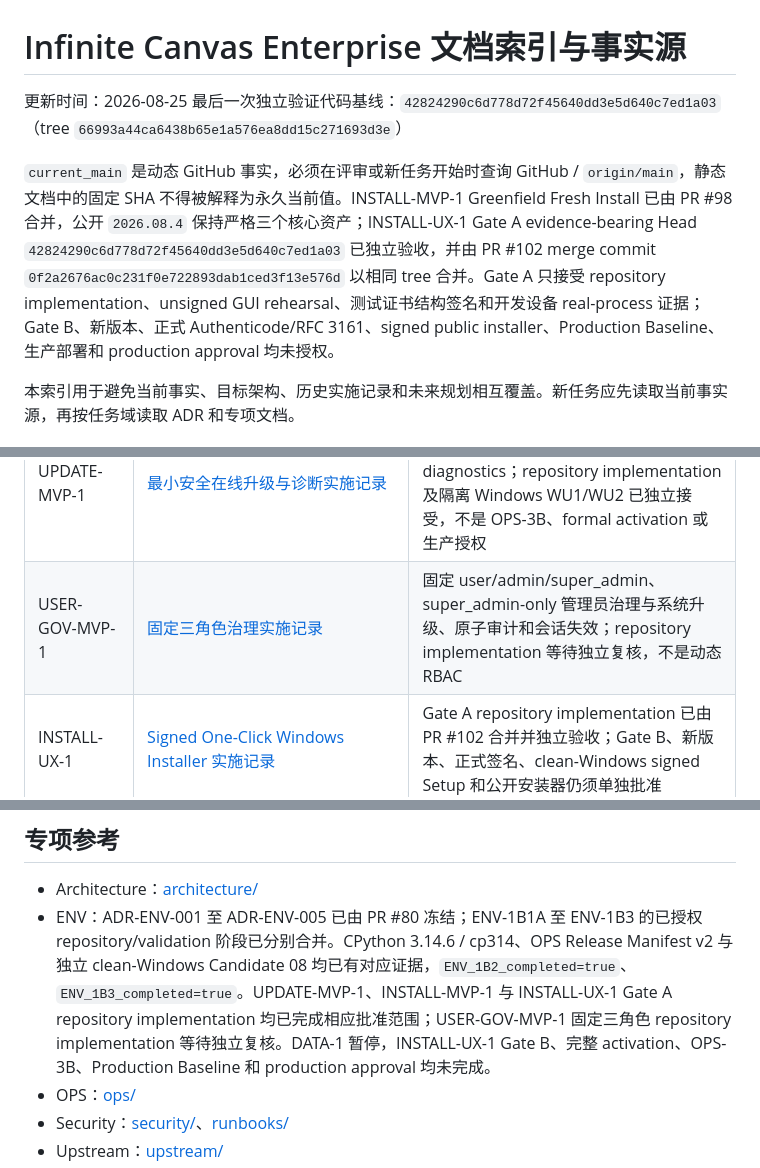
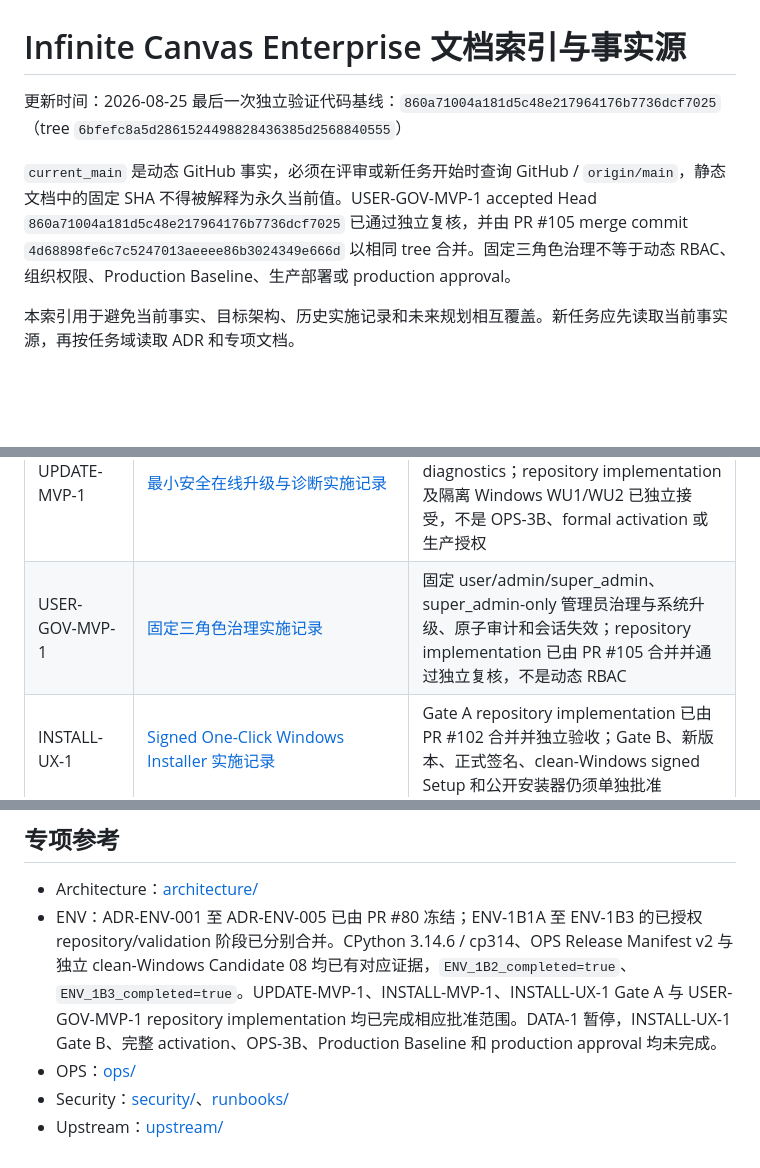
Before and after one commit to MEIS-DaCaiTou/Infinite-Canvas-Enterprise, a Markdown page: docs/README.md, 3 parts joined by grey strips. Rendered like a GitHub page; blank space fills up the shorter version.

Commit message:
docs(security): close USER-GOV-MVP-1 acceptance (#106)
Co-authored-by: aidan08.dacaitou <aidan08.dacaitou@gmail.com>

```diff
--- a/docs/README.md
+++ b/docs/README.md
@@ -1,9 +1,9 @@
 # Infinite Canvas Enterprise 文档索引与事实源
 
 更新时间：2026-08-25
-最后一次独立验证代码基线：`42824290c6d778d72f45640dd3e5d640c7ed1a03`（tree `66993a44ca6438b65e1a576ea8dd15c271693d3e`）
+最后一次独立验证代码基线：`860a71004a181d5c48e217964176b7736dcf7025`（tree `6bfefc8a5d2861524498828436385d2568840555`）
 
-`current_main` 是动态 GitHub 事实，必须在评审或新任务开始时查询 GitHub / `origin/main`，静态文档中的固定 SHA 不得被解释为永久当前值。INSTALL-MVP-1 Greenfield Fresh Install 已由 PR #98 合并，公开 `2026.08.4` 保持严格三个核心资产；INSTALL-UX-1 Gate A evidence-bearing Head `42824290c6d778d72f45640dd3e5d640c7ed1a03` 已独立验收，并由 PR #102 merge commit `0f2a2676ac0c231f0e722893dab1ced3f13e576d` 以相同 tree 合并。Gate A 只接受 repository implementation、unsigned GUI rehearsal、测试证书结构签名和开发设备 real-process 证据；Gate B、新版本、正式 Authenticode/RFC 3161、signed public installer、Production Baseline、生产部署和 production approval 均未授权。
+`current_main` 是动态 GitHub 事实，必须在评审或新任务开始时查询 GitHub / `origin/main`，静态文档中的固定 SHA 不得被解释为永久当前值。USER-GOV-MVP-1 accepted Head `860a71004a181d5c48e217964176b7736dcf7025` 已通过独立复核，并由 PR #105 merge commit `4d68898fe6c7c5247013aeeee86b3024349e666d` 以相同 tree 合并。固定三角色治理不等于动态 RBAC、组织权限、Production Baseline、生产部署或 production approval。
 
 本索引用于避免当前事实、目标架构、历史实施记录和未来规划相互覆盖。新任务应先读取当前事实源，再按任务域读取 ADR 和专项文档。
 
@@ -33,7 +33,7 @@
 | ENV-1B3 Windows validation | [ENV-1B3 clean Windows validation and Release Candidate](./env/ENV-1B3-CLEAN-WINDOWS-VALIDATION-AND-RELEASE-CANDIDATE-2026-07.md) | PR #90 已合并；Candidate 08 已通过独立 W01-W14 `14/0/0`，但不是 formal Release、activation 或 Production Baseline |
 | ENV-1B3 最终验收收口 | [ENV-1B3 Final Acceptance / Closeout](./env/evidence/ENV-1B3-FINAL-ACCEPTANCE-CLOSEOUT-2026-08-05.md) | 固定 PR #90/main/Candidate/evidence 身份、开发与物理 Windows 证据边界及下一阶段交接 |
 | UPDATE-MVP-1 | [最小安全在线升级与诊断实施记录](./ops/UPDATE-MVP-1-MINIMAL-SAFE-ONLINE-UPDATE-IMPLEMENTATION-2026-08.md) | 同 Schema/无 migration 的 Manifest v2 单跳更新、代码 Release 回滚与 bounded diagnostics；repository implementation 及隔离 Windows WU1/WU2 已独立接受，不是 OPS-3B、formal activation 或生产授权 |
-| USER-GOV-MVP-1 | [固定三角色治理实施记录](./security/USER-GOV-MVP-1-FIXED-THREE-ROLE-GOVERNANCE-IMPLEMENTATION-2026-08.md) | 固定 user/admin/super_admin、super_admin-only 管理员治理与系统升级、原子审计和会话失效；repository implementation 等待独立复核，不是动态 RBAC |
+| USER-GOV-MVP-1 | [固定三角色治理实施记录](./security/USER-GOV-MVP-1-FIXED-THREE-ROLE-GOVERNANCE-IMPLEMENTATION-2026-08.md) | 固定 user/admin/super_admin、super_admin-only 管理员治理与系统升级、原子审计和会话失效；repository implementation 已由 PR #105 合并并通过独立复核，不是动态 RBAC |
 | INSTALL-UX-1 | [Signed One-Click Windows Installer 实施记录](./ops/INSTALL-UX-1-SIGNED-ONE-CLICK-WINDOWS-INSTALLER-IMPLEMENTATION-2026-08.md) | Gate A repository implementation 已由 PR #102 合并并独立验收；Gate B、新版本、正式签名、clean-Windows signed Setup 和公开安装器仍须单独批准 |
 | ENV-1B1B 路径根与版本指针 | [ENV-1B1B PathRoots 与 Current Release 实施记录](./env/ENV-1B1B-PATH-ROOTS-AND-CURRENT-RELEASE-IMPLEMENTATION-2026-07.md) | 已合并：核心路径迁移和严格 pointer 原语，不等于 activation 或完整只读 APP_ROOT |
 | ENV-1B1C Runtime 入口与自检 | [ENV-1B1C Runtime 入口与自检实施记录](./env/ENV-1B1C-RUNTIME-ENTRYPOINT-SELF-CHECK-IMPLEMENTATION-2026-07.md) | B1 已独立验收；B2 repository implementation 与 D1–D10 实现已通过独立代码审查 |
@@ -67,7 +67,7 @@ ADR 的 `Accepted` 只表示决策冻结，不表示对应能力已经实现或
 ## 专项参考
 
 - Architecture：[architecture/](./architecture/)
-- ENV：ADR-ENV-001 至 ADR-ENV-005 已由 PR #80 冻结；ENV-1B1A 至 ENV-1B3 的已授权 repository/validation 阶段已分别合并。CPython 3.14.6 / cp314、OPS Release Manifest v2 与独立 clean-Windows Candidate 08 均已有对应证据，`ENV_1B2_completed=true`、`ENV_1B3_completed=true`。UPDATE-MVP-1、INSTALL-MVP-1 与 INSTALL-UX-1 Gate A repository implementation 均已完成相应批准范围；USER-GOV-MVP-1 固定三角色 repository implementation 等待独立复核。DATA-1 暂停，INSTALL-UX-1 Gate B、完整 activation、OPS-3B、Production Baseline 和 production approval 均未完成。
+- ENV：ADR-ENV-001 至 ADR-ENV-005 已由 PR #80 冻结；ENV-1B1A 至 ENV-1B3 的已授权 repository/validation 阶段已分别合并。CPython 3.14.6 / cp314、OPS Release Manifest v2 与独立 clean-Windows Candidate 08 均已有对应证据，`ENV_1B2_completed=true`、`ENV_1B3_completed=true`。UPDATE-MVP-1、INSTALL-MVP-1、INSTALL-UX-1 Gate A 与 USER-GOV-MVP-1 repository implementation 均已完成相应批准范围。DATA-1 暂停，INSTALL-UX-1 Gate B、完整 activation、OPS-3B、Production Baseline 和 production approval 均未完成。
 - OPS：[ops/](./ops/)
 - Security：[security/](./security/)、[runbooks/](./runbooks/)
 - Upstream：[upstream/](./upstream/)
```
Also changed, not shown: docs/CURRENT_PROJECT_STATUS.md (+3 -3 lines), docs/security/USER-GOV-MVP-1-FIXED-THREE-ROLE-GOVERNANCE-IMPLEMENTATION-2026-08.md (+4 -4 lines).
